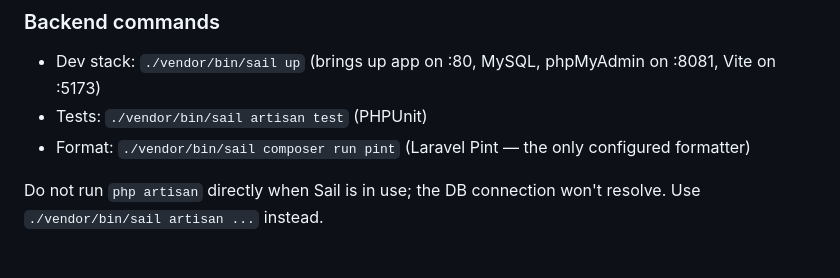
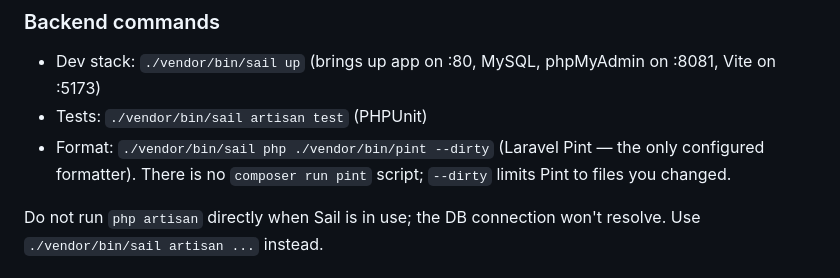
Before and after one commit to lakhi/statsbot, a Markdown page: CLAUDE.md, the part around the change. Rendered like a GitHub page.

Commit message:
Document the Pint command that actually exists
CLAUDE.md and the verify-backend skill both prescribed
`sail composer run pint`. composer.json defines no such script - only the
four stock Laravel lifecycle hooks - so the documented format step has
never been runnable. Point both at the binary instead.

Keep --dirty. Several older files are not Pint-clean, so a bare run
reformats them wholesale and buries a small behavioural change in a
whitespace diff - which contradicts CLAUDE.md's own instruction not to
reformat unrelated files in passing.

Co-Authored-By: Claude Opus 5 <noreply@anthropic.com>

```diff
--- a/CLAUDE.md
+++ b/CLAUDE.md
@@ -33,7 +33,7 @@ Run all PHP/Composer/Artisan commands from inside the backend folder; all `ng` /
 
 - Dev stack: `./vendor/bin/sail up` (brings up app on :80, MySQL, phpMyAdmin on :8081, Vite on :5173)
 - Tests: `./vendor/bin/sail artisan test` (PHPUnit)
-- Format: `./vendor/bin/sail composer run pint` (Laravel Pint — the only configured formatter)
+- Format: `./vendor/bin/sail php ./vendor/bin/pint --dirty` (Laravel Pint — the only configured formatter). There is no `composer run pint` script; `--dirty` limits Pint to files you changed.
 
 Do not run `php artisan` directly when Sail is in use; the DB connection won't resolve. Use `./vendor/bin/sail artisan ...` instead.
 
```
Also changed, not shown: 1 other file.
